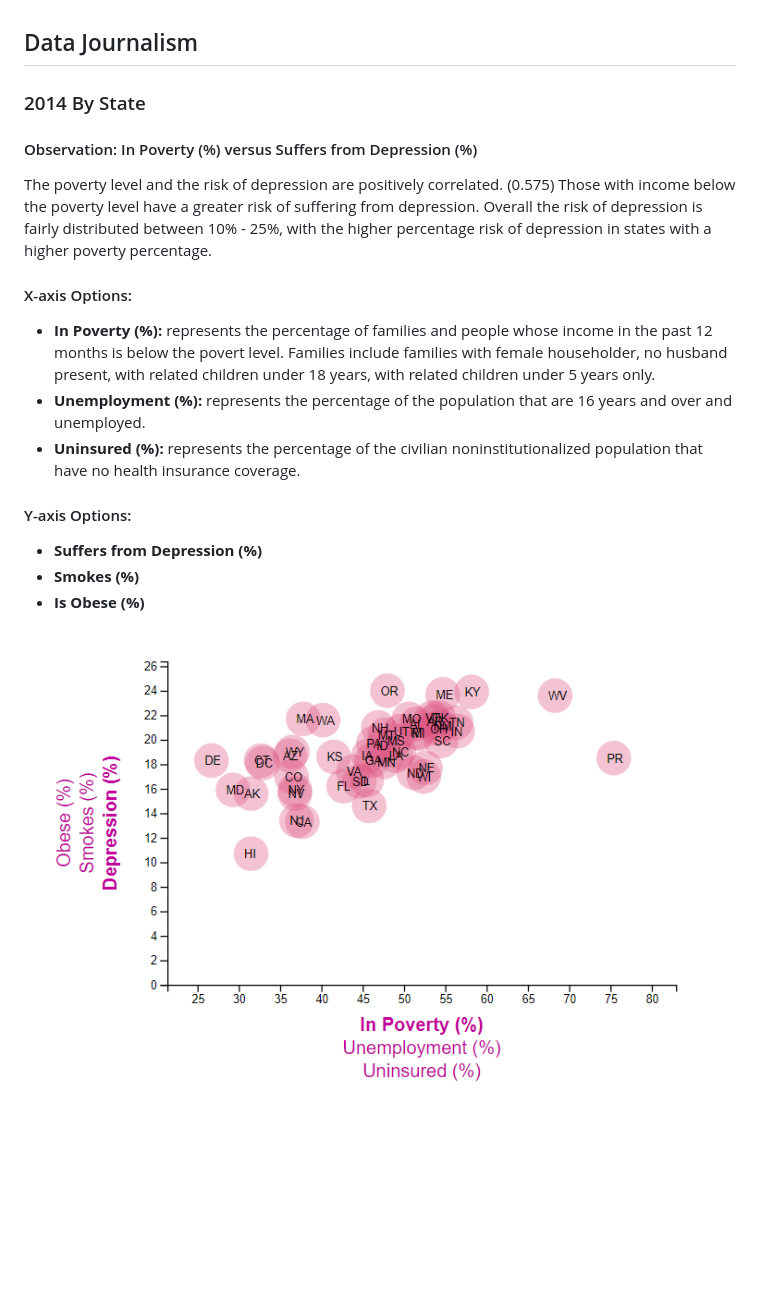
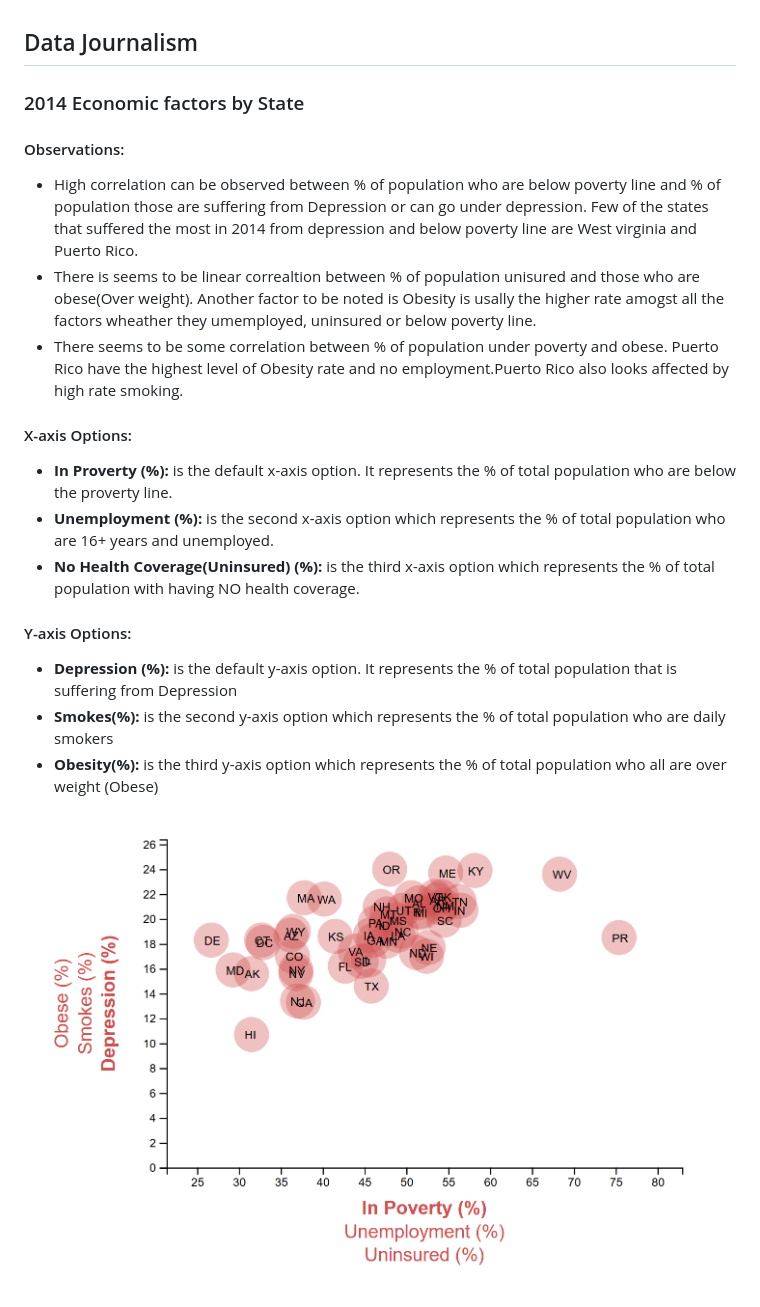
Before and after one commit to shaifalisingh/shaifalisingh.github.io, a Markdown page: Data_Journalism/README.md, the part around the change. Drawn GitHub-style; pictures changed too: Data_Journalism/chart.png; blank space fills up the shorter version.

```diff
--- a/Data_Journalism/README.md
+++ b/Data_Journalism/README.md
@@ -1,17 +1,21 @@
 ## Data Journalism
-### 2014 By State
-#### Observation: In Poverty (%) versus Suffers from Depression (%)
+### 2014 Economic factors by State
+#### Observations:
 
-The poverty level and the risk of depression are positively correlated. (0.575)  Those with income below the poverty level have a greater risk of suffering from depression. Overall the risk of depression is fairly distributed  between 10% - 25%, with the higher percentage risk of depression in states with a higher poverty percentage.
+
+   * High correlation can be observed between % of population who are below poverty line and % of population those are suffering from Depression or can go under depression. Few of the states that suffered the most in 2014 from depression and below poverty line are West virginia and Puerto Rico.
+   * There is seems to be linear correaltion between % of population unisured and those who are obese(Over weight). Another factor to be noted is Obesity is usally the higher rate amogst all the factors wheather they umemployed, uninsured or below poverty line.
+   * There seems to be some correlation between % of population under poverty and obese. Puerto Rico have the highest level of Obesity rate and no employment.Puerto Rico also looks affected by high rate smoking.
+
 
 #### X-axis Options:
-* **In Poverty (%):** represents the percentage of families and people whose income in the past 12 months is below the povert level.  Families include families with female householder, no husband present, with related children under 18 years, with related children under 5 years only.
-* **Unemployment (%):** represents the percentage of the population that are 16 years and over and unemployed.
-* **Uninsured (%):** represents the percentage of the civilian noninstitutionalized population that have no health insurance coverage.
+* **In Proverty (%):** is the default x-axis option. It represents the % of total population who are below the proverty line.
+* **Unemployment (%):** is the second x-axis option which represents the % of total population who are 16+ years and unemployed.
+* **No Health Coverage(Uninsured) (%):** is the third x-axis option which represents the % of total population with having NO health coverage.
 
 #### Y-axis Options:
-* **Suffers from Depression (%)**
-* **Smokes (%)**
-* **Is Obese (%)**
+* **Depression (%):** is the default y-axis option. It represents the % of total population that is suffering from Depression
+* **Smokes(%):** is the second y-axis option which represents the % of total population who are daily smokers
+* **Obesity(%):** is the third y-axis option which represents the % of total population who all are over weight (Obese)
 
 ![chart](chart.png)
```
